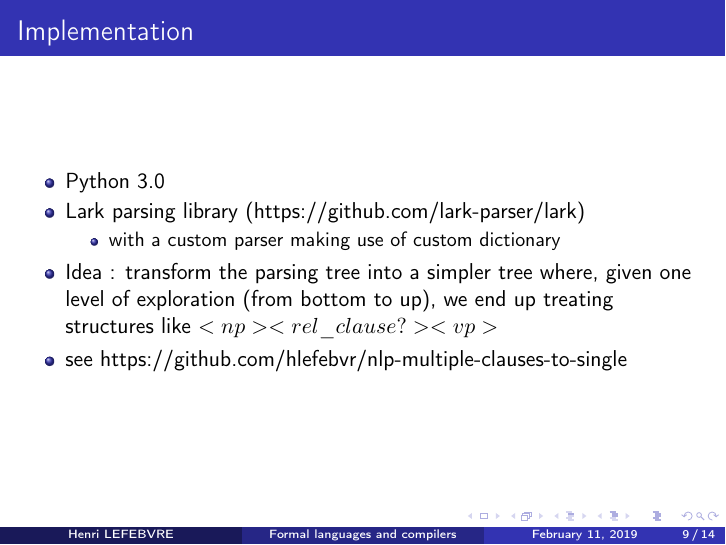
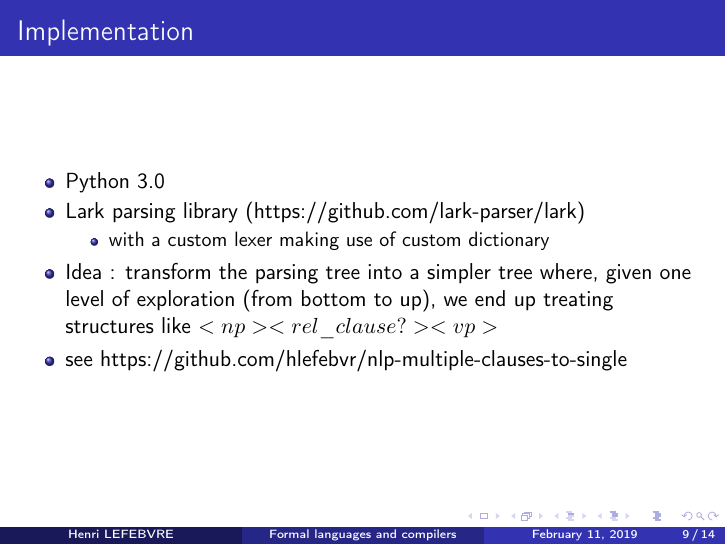
Before and after one commit to dacson/nlp-multiple-clauses-to-single, LaTeX slides (slides/main.tex): page 9 of 14. Compiled offline with pdfLaTeX.

Commit message:
fix typo

```diff
--- a/slides/main.tex
+++ b/slides/main.tex
@@ -159,7 +159,7 @@ end
         \item Python 3.0
         \item Lark parsing library (https://github.com/lark-parser/lark)
         \begin{itemize}
-            \item with a custom parser making use of custom dictionary
+            \item with a custom lexer making use of custom dictionary
         \end{itemize}
         \item Idea : transform the parsing tree into a simpler tree where, given one level of exploration (from bottom to up), we end up treating structures like $<np><rel\_clause?><vp>$
         \item see https://github.com/hlefebvr/nlp-multiple-clauses-to-single
```
